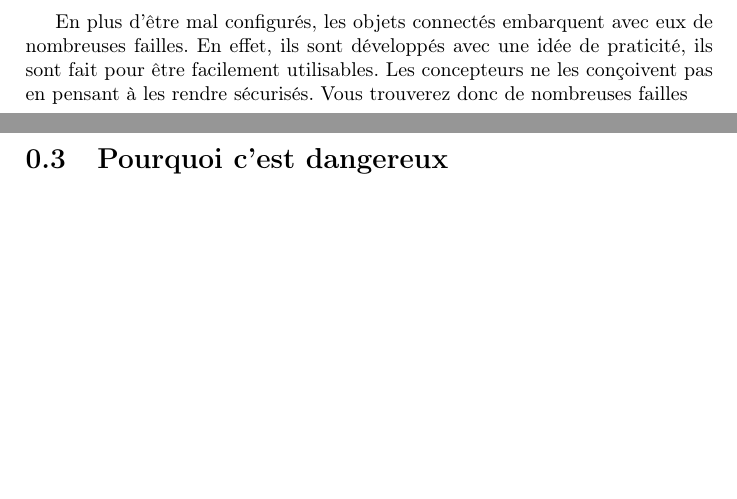
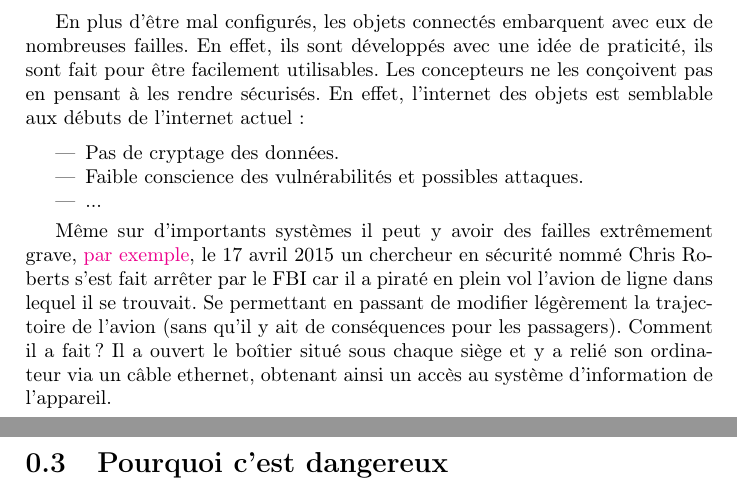
Before and after one commit to BastienLB/ProjetSecu, a LaTeX document (secu.tex): two parts of pages 5 and 6 of 6, joined at a grey line, cut so that both start at the same text, the shorter picture padded with empty space. Compiled offline with pdfLaTeX.

Commit message:
Ajout pb config et failles systèmes

```diff
--- a/secu.tex
+++ b/secu.tex
@@ -95,7 +94,20 @@
 	\subsection{Failles systèmes}
 	En plus d'être mal configurés, les objets connectés embarquent avec eux de nombreuses failles. En effet, ils sont développés avec
 	une idée de praticité, ils sont fait pour être facilement utilisables. Les concepteurs ne les conçoivent pas en pensant à les rendre
-	sécurisés. Vous trouverez donc de nombreuses failles
+	sécurisés. En effet, l'internet des objets est semblable aux débuts de l'internet actuel :
+	\medbreak
+	\begin{itemize}
+		\item Pas de cryptage des données.
+		\item Faible conscience des vulnérabilités et possibles attaques.
+		\item ...
+	\end{itemize}
+	\smallbreak
+	Même sur d'importants systèmes il peut y avoir des failles extrêmement grave,
+	\href{https://www.objetconnecte.com/les-objets-connectes-un-risque-de-cybersecurite-majeur-dans-lentreprise-2310/}{par exemple},
+	le 17 avril 2015 un chercheur en sécurité nommé Chris Roberts s'est fait arrêter par le FBI car il a piraté en plein vol l'avion
+	de ligne dans lequel il se trouvait. Se permettant en passant de modifier légèrement la trajectoire de l'avion (sans qu'il y ait
+	de conséquences pour les passagers). Comment il a fait ? Il a ouvert le boîtier situé sous chaque siège et y a relié son ordinateur via
+	un câble ethernet, obtenant ainsi un accès au système d'information de l'appareil.
 
 	\newpage
 
```
Also changed, not shown: secu.pdf, secu.tex (1 more changed lines), 1 other file.
